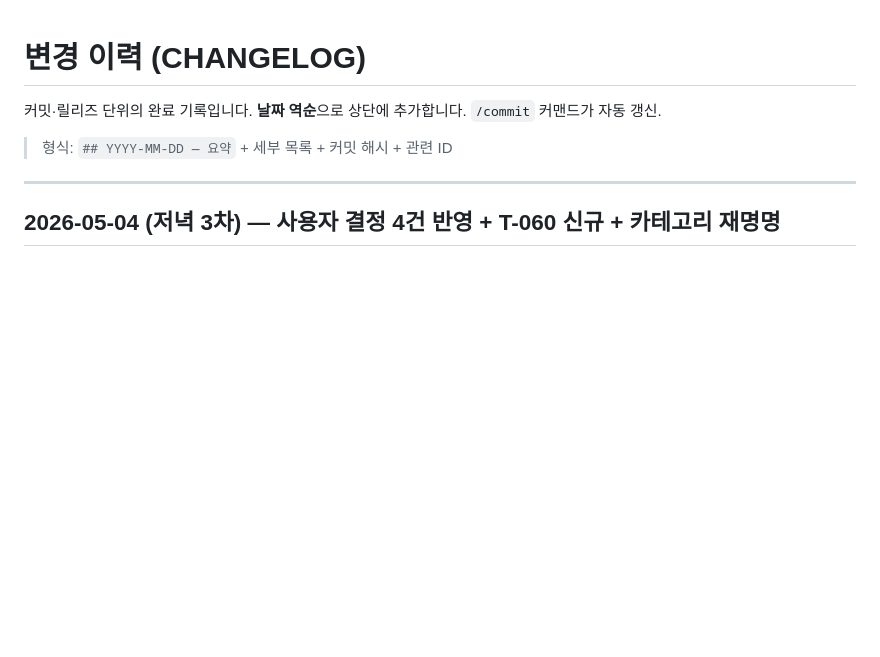
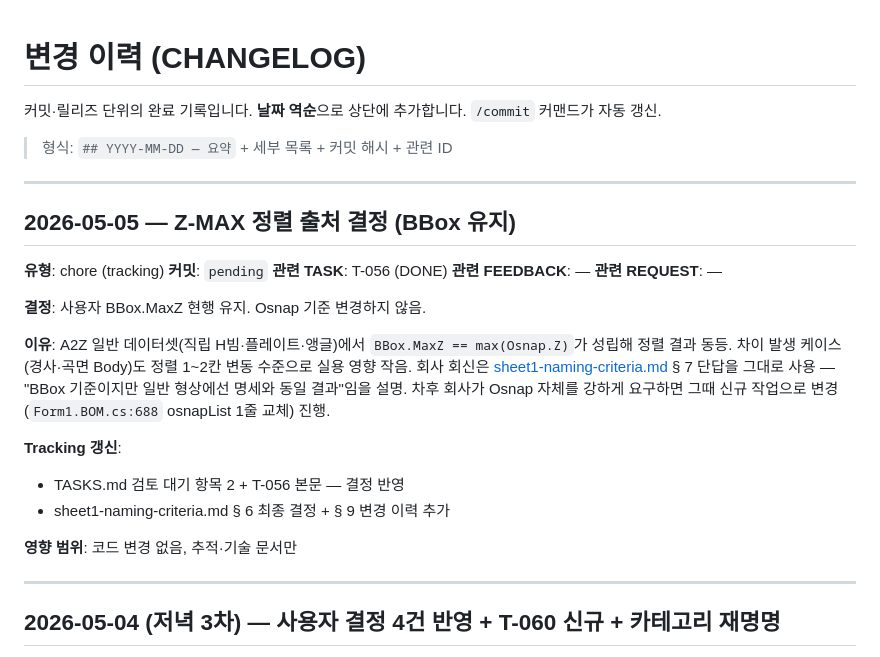
Before and after one commit to uuuuj/a2z, a Markdown page: docs/tracking/CHANGELOG.md, the part around the change. Drawn GitHub-style; blank space fills up the shorter version.

```diff
--- a/docs/tracking/CHANGELOG.md
+++ b/docs/tracking/CHANGELOG.md
@@ -3,6 +3,26 @@
 커밋·릴리즈 단위의 완료 기록입니다. **날짜 역순**으로 상단에 추가합니다. `/commit` 커맨드가 자동 갱신.
 
 > 형식: `## YYYY-MM-DD — 요약` + 세부 목록 + 커밋 해시 + 관련 ID
+
+---
+
+## 2026-05-05 — Z-MAX 정렬 출처 결정 (BBox 유지)
+
+**유형**: chore (tracking)
+**커밋**: `pending`
+**관련 TASK**: T-056 (DONE)
+**관련 FEEDBACK**: —
+**관련 REQUEST**: —
+
+**결정**: 사용자 BBox.MaxZ 현행 유지. Osnap 기준 변경하지 않음.
+
+**이유**: A2Z 일반 데이터셋(직립 H빔·플레이트·앵글)에서 `BBox.MaxZ == max(Osnap.Z)`가 성립해 정렬 결과 동등. 차이 발생 케이스(경사·곡면 Body)도 정렬 1~2칸 변동 수준으로 실용 영향 작음. 회사 회신은 [sheet1-naming-criteria.md](../technical-notes/sheet1-naming-criteria.md) § 7 단답을 그대로 사용 — "BBox 기준이지만 일반 형상에선 명세와 동일 결과"임을 설명. 차후 회사가 Osnap 자체를 강하게 요구하면 그때 신규 작업으로 변경(`Form1.BOM.cs:688` osnapList 1줄 교체) 진행.
+
+**Tracking 갱신**:
+- TASKS.md 검토 대기 항목 2 + T-056 본문 — 결정 반영
+- sheet1-naming-criteria.md § 6 최종 결정 + § 9 변경 이력 추가
+
+**영향 범위**: 코드 변경 없음, 추적·기술 문서만
 
 ---
 
```
Also changed, not shown: docs/technical-notes/sheet1-naming-criteria.md (+9 -2 lines), docs/tracking/TASKS.md (+2 -1 lines).
